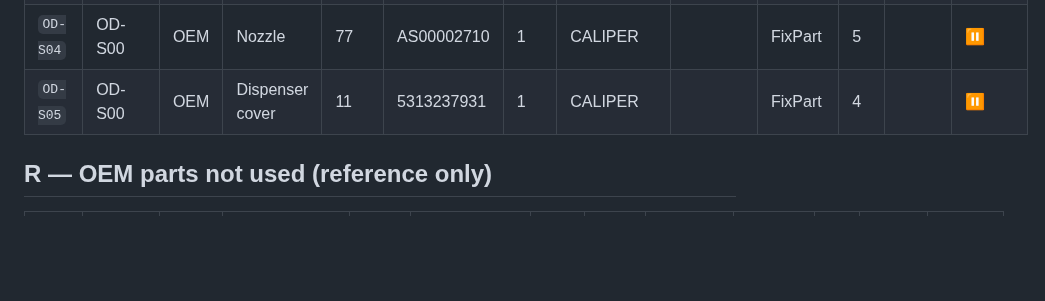
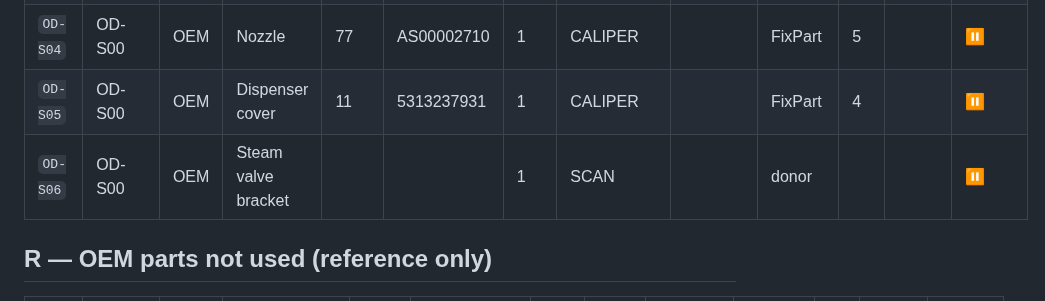
Before and after one commit to mikbalarikan/open-dedica, a Markdown page: docs/BOM.md, the part around the change. GitHub-like rendering; blank space fills up the shorter version.

```diff
--- a/docs/BOM.md
+++ b/docs/BOM.md
@@ -165,6 +165,7 @@ DESIGN native design · VENDOR vendor STEP
 | `OD-S03` | OD-S00 | OEM | Steam knob | 13 | 7313285479 | 1 | CALIPER |  | FixPart | 6 |  | ⏸ |
 | `OD-S04` | OD-S00 | OEM | Nozzle | 77 | AS00002710 | 1 | CALIPER |  | FixPart | 5 |  | ⏸ |
 | `OD-S05` | OD-S00 | OEM | Dispenser cover | 11 | 5313237931 | 1 | CALIPER |  | FixPart | 4 |  | ⏸ |
+| `OD-S06` | OD-S00 | OEM | Steam valve bracket |  |  | 1 | SCAN |  | donor |  |  | ⏸ |
 
 ## R — OEM parts not used (reference only)
 
```
Also changed, not shown: docs/STEP_PROGRESS.md (+6 -0 lines), docs/img/donor_parts_bom.png (added), 2 other files.
